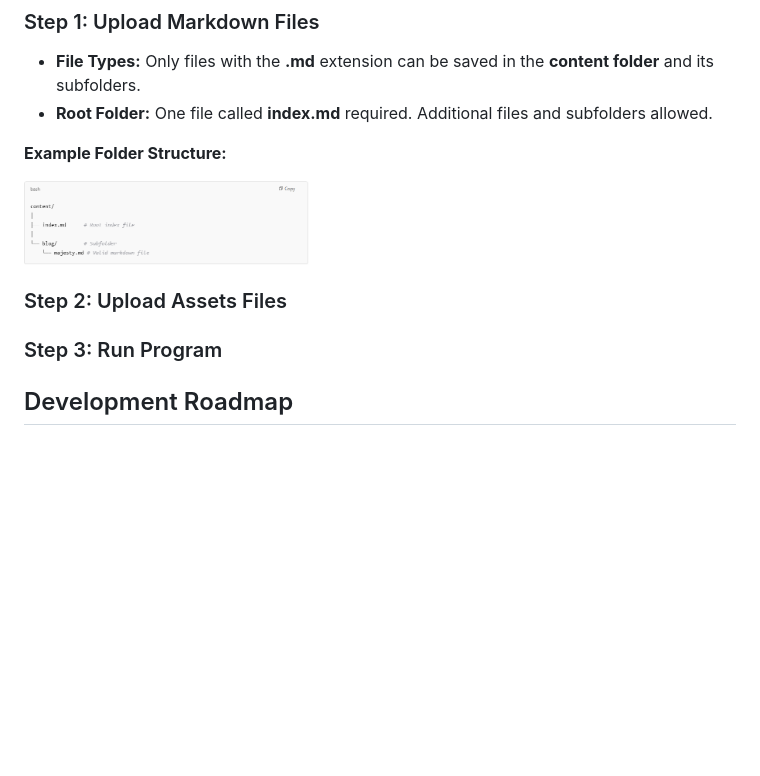
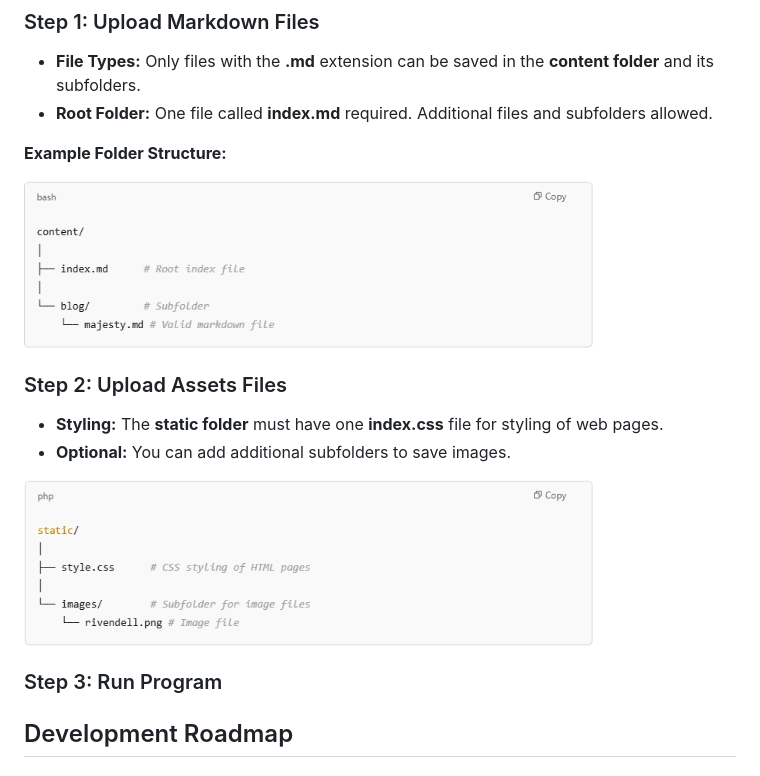
Before and after one commit to barronbytes/mini-projects, a Markdown page: Static-Site-Generator/README.md, the part around the change. Drawn GitHub-style; pictures changed too: Static-Site-Generator/demo/usage-step-2.PNG (added); blank space fills up the shorter version.

Commit message:
Updated style.css and template.html; also uploaded new quick start step 2 image for README.md file

```diff
--- a/Static-Site-Generator/README.md
+++ b/Static-Site-Generator/README.md
@@ -44,11 +44,17 @@ Follow three steps to run the program for your custom needs:
 
 **Example Folder Structure:**
 
-<img src="demo/usage-step-1.PNG" alt="Demo GIF" width="40%" >
+<img src="demo/usage-step-1.PNG" alt="Illustration of proper content folder sturcture" width="80%" >
 
 ### Step 2: Upload Assets Files
 
+* **Styling:** The **static folder** must have one **index.css** file for styling of web pages.
+* **Optional:** You can add additional subfolders to save images.
+
+<img src="demo/usage-step-2.PNG" alt="Illustration of proper static folder structure" width="80%" >
+
 ### Step 3: Run Program
+
 
 ## Development Roadmap
 
```
Also changed, not shown: 6 other files.
